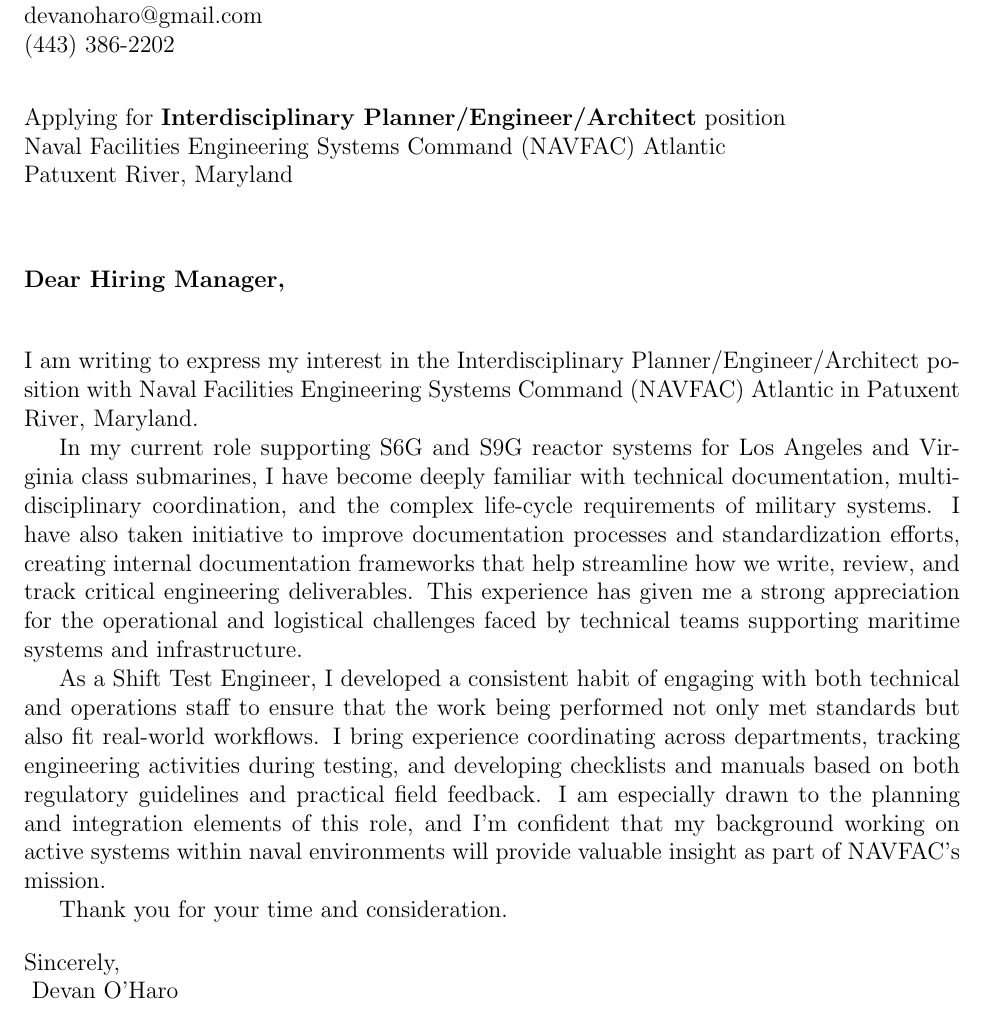
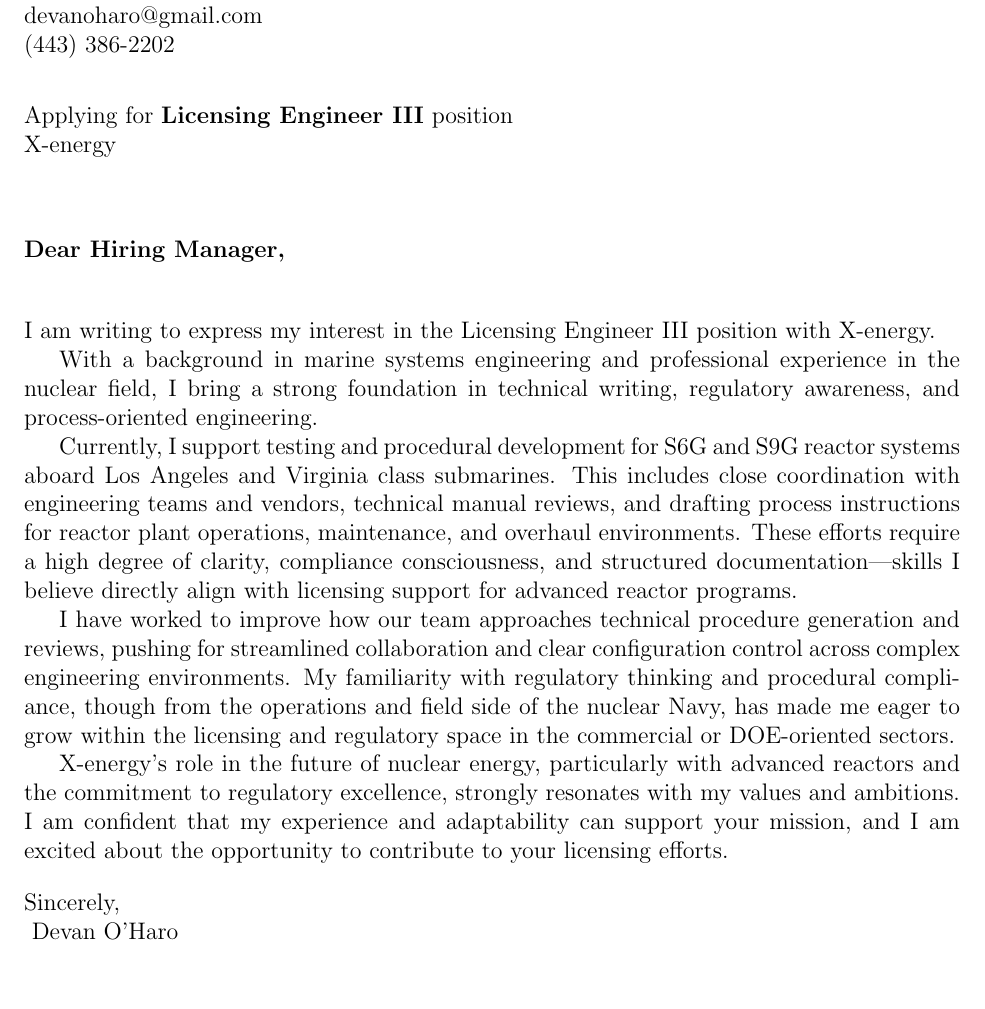
Before and after one commit to Devan-OHaro/Resume, a LaTeX document (cover_letters/main.tex, which reads cover_letters/sections/body.tex): part of the page, cut so that both start at the same text, the shorter picture padded with empty space. Compiled offline with pdfLaTeX.

Commit message:
X-energy

```diff
--- a/cover_letters/main.tex
+++ b/cover_letters/main.tex
@@ -14,9 +14,9 @@
 \newcommand{\yourphone}{(443) 386-2202}
 \newcommand{\dateofletter}{\today}
 \newcommand{\recipient}{Hiring Manager}
-\newcommand{\companyname}{Naval Facilities Engineering Systems Command (NAVFAC) Atlantic}
-\newcommand{\companycitystatezip}{Patuxent River, Maryland}
-\newcommand{\job}{Interdisciplinary Planner/Engineer/Architect}
+\newcommand{\companyname}{X-energy}
+\newcommand{\companycitystatezip}{Rockville, MD}
+\newcommand{\job}{Licensing Engineer III}
 
 \begin{document}
 
@@ -41,7 +41,7 @@
 Applying for \textbf{\job} position\\
 \companyname \\
 % \companyaddress \\
-\companycitystatezip \\
+%\companycitystatezip \\
 \vspace{2em}
 
 % Salutation
--- a/cover_letters/sections/body.tex
+++ b/cover_letters/sections/body.tex
@@ -1,11 +1,13 @@
-I am writing to express my interest in the Interdisciplinary Planner/Engineer/Architect position with Naval Facilities Engineering Systems Command (NAVFAC) Atlantic in Patuxent River, Maryland.
+I am writing to express my interest in the Licensing Engineer III position with X-energy.
 
-In my current role supporting S6G and S9G reactor systems for Los Angeles and Virginia class submarines, I have become deeply familiar with technical documentation, multi-disciplinary coordination, and the complex life-cycle requirements of military systems.
-I have also taken initiative to improve documentation processes and standardization efforts, creating internal documentation frameworks that help streamline how we write, review, and track critical engineering deliverables.
-This experience has given me a strong appreciation for the operational and logistical challenges faced by technical teams supporting maritime systems and infrastructure.
+With a background in marine systems engineering and professional experience in the nuclear field, I bring a strong foundation in technical writing, regulatory awareness, and process-oriented engineering.
 
-As a Shift Test Engineer, I developed a consistent habit of engaging with both technical and operations staff to ensure that the work being performed not only met standards but also fit real-world workflows.
-I bring experience coordinating across departments, tracking engineering activities during testing, and developing checklists and manuals based on both regulatory guidelines and practical field feedback.
-I am especially drawn to the planning and integration elements of this role, and I’m confident that my background working on active systems within naval environments will provide valuable insight as part of NAVFAC’s mission.
+Currently, I support testing and procedural development for S6G and S9G reactor systems aboard Los Angeles and Virginia class submarines.
+This includes close coordination with engineering teams and vendors, technical manual reviews, and drafting process instructions for reactor plant operations, maintenance, and overhaul environments.
+These efforts require a high degree of clarity, compliance consciousness, and structured documentation—skills I believe directly align with licensing support for advanced reactor programs.
 
-Thank you for your time and consideration.
+I have worked to improve how our team approaches technical procedure generation and reviews, pushing for streamlined collaboration and clear configuration control across complex engineering environments.
+My familiarity with regulatory thinking and procedural compliance, though from the operations and field side of the nuclear Navy, has made me eager to grow within the licensing and regulatory space in the commercial or DOE-oriented sectors.
+
+X-energy’s role in the future of nuclear energy, particularly with advanced reactors and the commitment to regulatory excellence, strongly resonates with my values and ambitions.
+I am confident that my experience and adaptability can support your mission, and I am excited about the opportunity to contribute to your licensing efforts.
```
